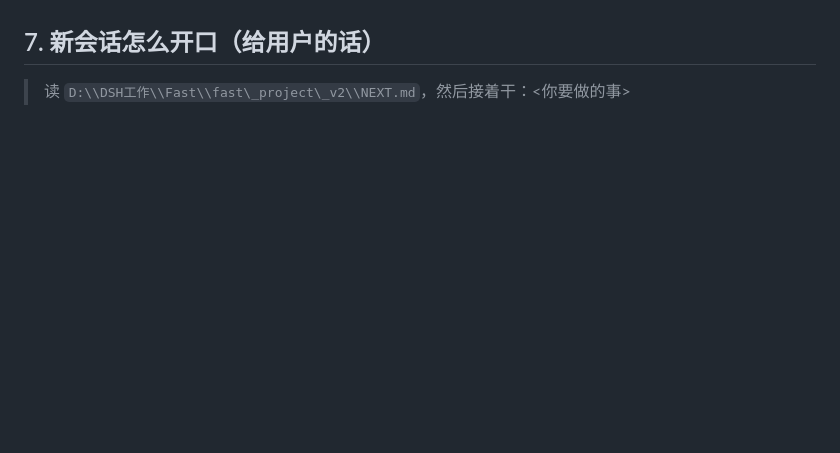
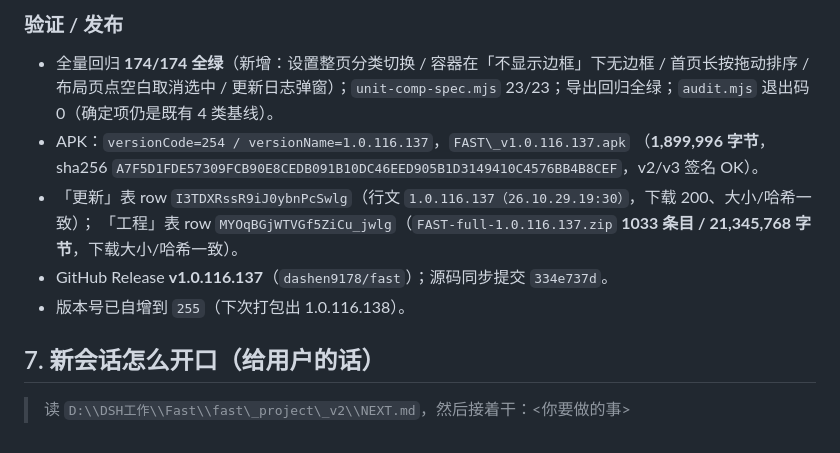
Before and after one commit to dashen9178/fast, a Markdown page: NEXT.md, the part around one of its changes. GitHub-like rendering; blank space fills up the shorter version.

```diff
--- a/NEXT.md
+++ b/NEXT.md
@@ -1302,3 +1350,14 @@ DOM 不动、坐标继续相对父框（可为负），松手时加回父原点
+### 验证 / 发布
+
+* 全量回归 **174/174 全绿**（新增：设置整页分类切换 / 容器在「不显示边框」下无边框 / 首页长按拖动排序 /
+  布局页点空白取消选中 / 更新日志弹窗）；`unit-comp-spec.mjs` 23/23；导出回归全绿；`audit.mjs` 退出码 0（确定项仍是既有 4 类基线）。
+* APK：`versionCode=254 / versionName=1.0.116.137`，`FAST\_v1.0.116.137.apk`
+（**1,899,996 字节**，sha256 `A7F5D1FDE57309FCB90E8CEDB091B10DC46EED905B1D3149410C4576BB4B8CEF`，v2/v3 签名 OK）。
+* 「更新」表 row `I3TDXRssR9iJ0ybnPcSwlg`（行文 `1.0.116.137（26.10.29.19:30）`，下载 200、大小/哈希一致）；
+「工程」表 row `MYOqBGjWTVGf5ZiCu_jwlg`（`FAST-full-1.0.116.137.zip` **1033 条目 / 21,345,768 字节**，下载大小/哈希一致）。
+* GitHub Release **v1.0.116.137**（`dashen9178/fast`）；源码同步提交 `334e737d`。
+* 版本号已自增到 `255`（下次打包出 1.0.116.138）。
+
 ## 7\. 新会话怎么开口（给用户的话）
 
 > 读 `D:\\DSH工作\\Fast\\fast\_project\_v2\\NEXT.md`，然后接着干：<你要做的事>
```
Also changed, not shown: other parts of NEXT.md (+48 -0 lines).
